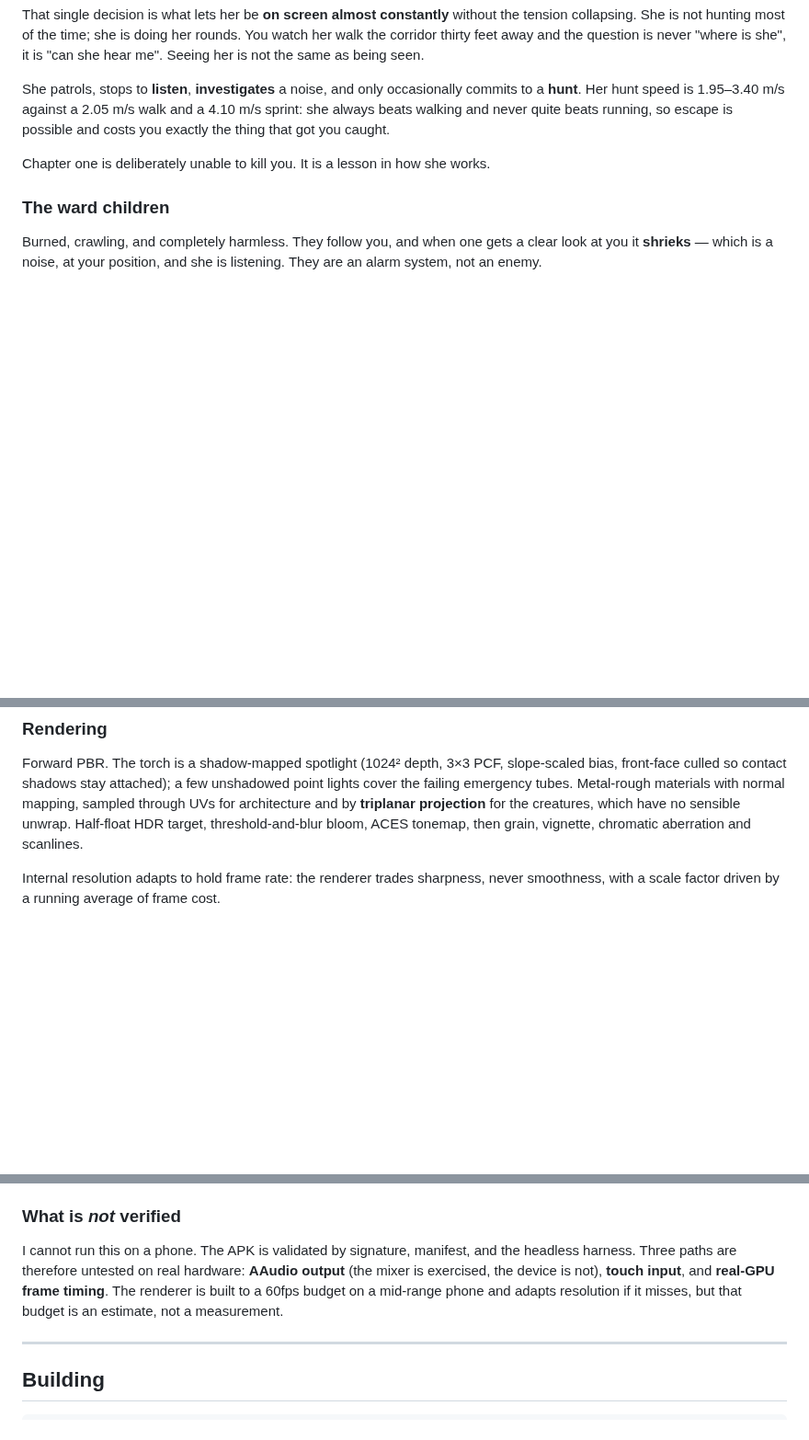
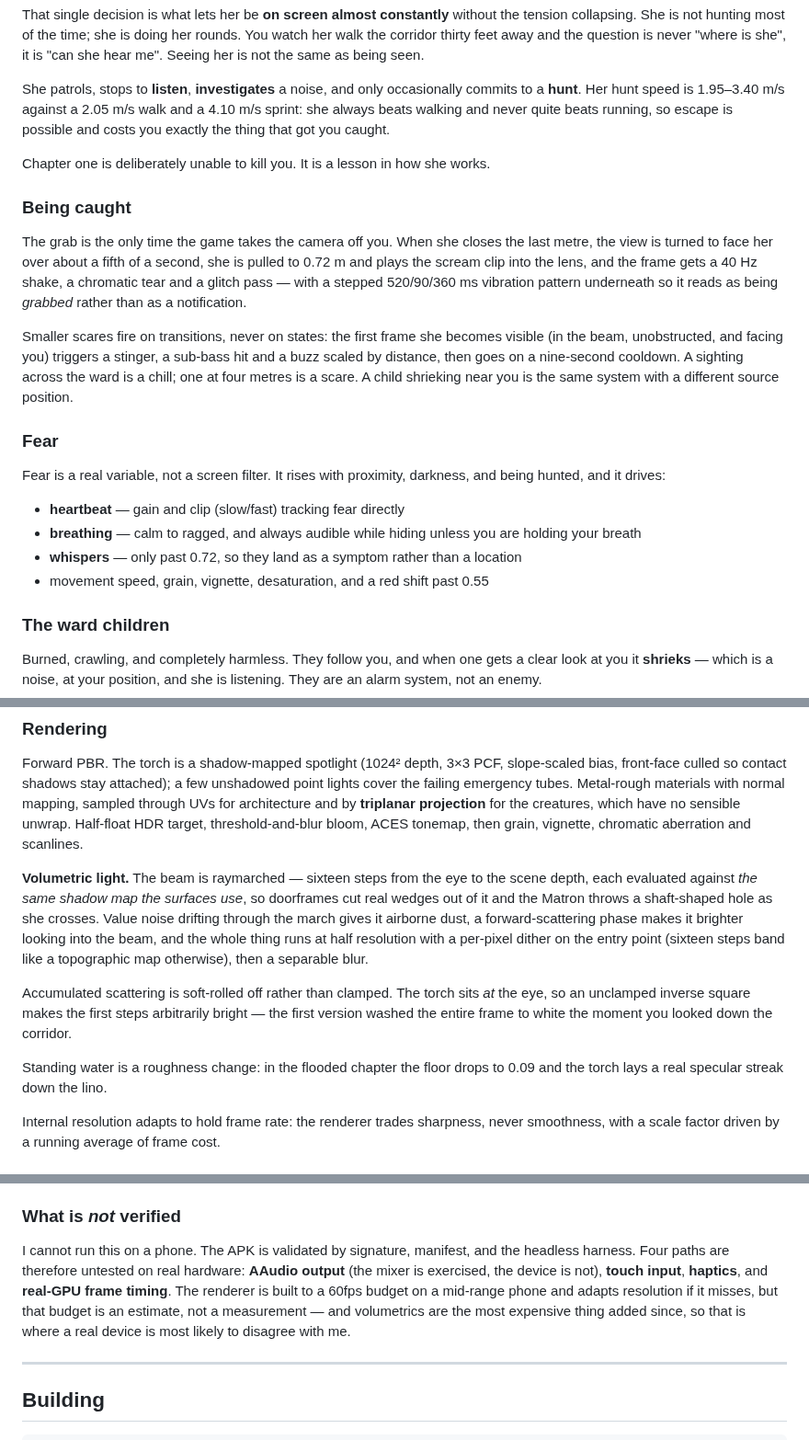
Before and after one commit to creatorassets1-a11y/lovable, a Markdown page: README.md, 3 parts joined by grey strips. Shown at 92% size. Rendered like a GitHub page; blank space fills up the shorter version.

```diff
--- a/README.md
+++ b/README.md
@@ -49,6 +49,32 @@ escape is possible and costs you exactly the thing that got you caught.
 
 Chapter one is deliberately unable to kill you. It is a lesson in how she works.
 
+### Being caught
+
+The grab is the only time the game takes the camera off you. When she closes the
+last metre, the view is turned to face her over about a fifth of a second, she is
+pulled to 0.72 m and plays the scream clip into the lens, and the frame gets a
+40 Hz shake, a chromatic tear and a glitch pass — with a stepped 520/90/360 ms
+vibration pattern underneath so it reads as being *grabbed* rather than as a
+notification.
+
+Smaller scares fire on transitions, never on states: the first frame she becomes
+visible (in the beam, unobstructed, and facing you) triggers a stinger, a
+sub-bass hit and a buzz scaled by distance, then goes on a nine-second cooldown.
+A sighting across the ward is a chill; one at four metres is a scare. A child
+shrieking near you is the same system with a different source position.
+
+### Fear
+
+Fear is a real variable, not a screen filter. It rises with proximity, darkness,
+and being hunted, and it drives:
+
+- **heartbeat** — gain and clip (slow/fast) tracking fear directly
+- **breathing** — calm to ragged, and always audible while hiding unless you are
+  holding your breath
+- **whispers** — only past 0.72, so they land as a symptom rather than a location
+- movement speed, grain, vignette, desaturation, and a red shift past 0.55
+
 ### The ward children
 
 Burned, crawling, and completely harmless. They follow you, and when one gets a
@@ -133,6 +164,22 @@ with normal mapping, sampled through UVs for architecture and by **triplanar
 projection** for the creatures, which have no sensible unwrap. Half-float HDR
 target, threshold-and-blur bloom, ACES tonemap, then grain, vignette, chromatic
 aberration and scanlines.
+
+**Volumetric light.** The beam is raymarched — sixteen steps from the eye to the
+scene depth, each evaluated against *the same shadow map the surfaces use*, so
+doorframes cut real wedges out of it and the Matron throws a shaft-shaped hole as
+she crosses. Value noise drifting through the march gives it airborne dust, a
+forward-scattering phase makes it brighter looking into the beam, and the whole
+thing runs at half resolution with a per-pixel dither on the entry point (sixteen
+steps band like a topographic map otherwise), then a separable blur.
+
+Accumulated scattering is soft-rolled off rather than clamped. The torch sits
+*at* the eye, so an unclamped inverse square makes the first steps arbitrarily
+bright — the first version washed the entire frame to white the moment you looked
+down the corridor.
+
+Standing water is a roughness change: in the flooded chapter the floor drops to
+0.09 and the torch lays a real specular streak down the lino.
 
 Internal resolution adapts to hold frame rate: the renderer trades sharpness,
 never smoothness, with a scale factor driven by a running average of frame cost.
@@ -211,11 +258,12 @@ are bad":
 ### What is *not* verified
 
 I cannot run this on a phone. The APK is validated by signature, manifest, and
-the headless harness. Three paths are therefore untested on real hardware:
+the headless harness. Four paths are therefore untested on real hardware:
 **AAudio output** (the mixer is exercised, the device is not), **touch input**,
-and **real-GPU frame timing**. The renderer is built to a 60fps budget on a
-mid-range phone and adapts resolution if it misses, but that budget is an
-estimate, not a measurement.
+**haptics**, and **real-GPU frame timing**. The renderer is built to a 60fps
+budget on a mid-range phone and adapts resolution if it misses, but that budget
+is an estimate, not a measurement — and volumetrics are the most expensive thing
+added since, so that is where a real device is most likely to disagree with me.
 
 ---
 
```
Also changed, not shown: other parts of README.md (+6 -1 lines), docs/shot-corridor.png, docs/shot-ward.png, 11 other files.
